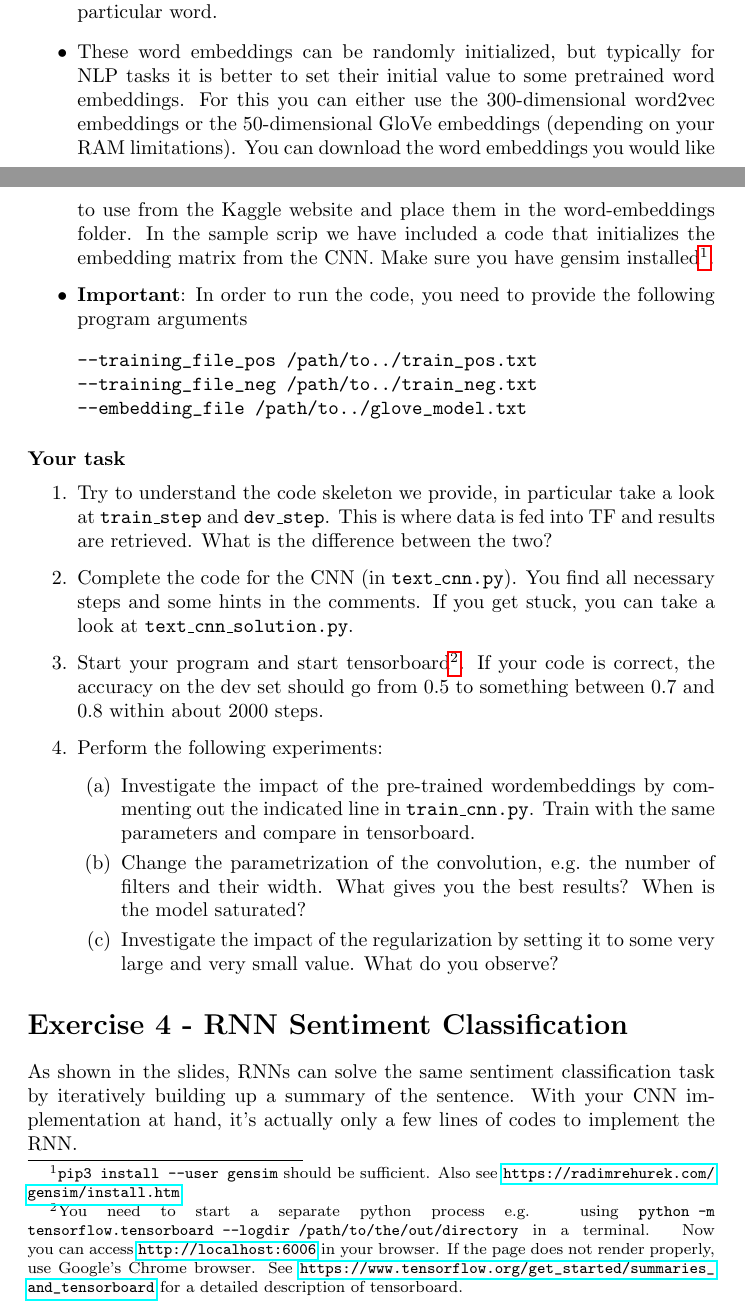
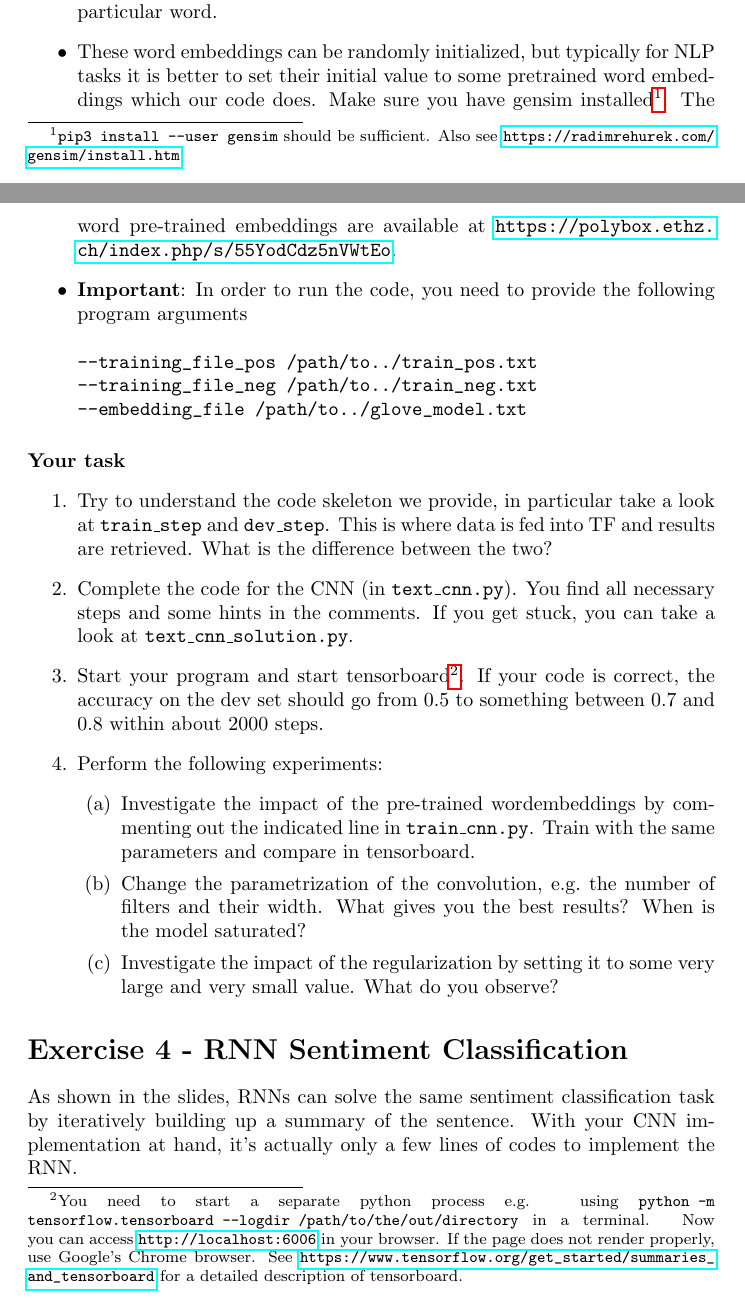
Before and after one commit to dalab/cls-predoc-nlu-tutorial, a LaTeX problem sheet (handout/exercise_tf.tex): two parts of pages 2 and 3 of 6, joined at a grey line, cut so that both start at the same text. Compiled offline with pdfLaTeX.

Commit message:
added link to embeddings

```diff
--- a/handout/exercise_tf.tex
+++ b/handout/exercise_tf.tex
@@ -45,7 +45,7 @@ Our model is shown in Figure~\ref{fig:cnn}. The first layer embeds words into lo
 \item We convert each word from every tweet to the corresponding index of the word in the vocabulary. Essentially, each tweet becomes a vector of integers.
 \item
 The first (embedding) layer of the CNN receives as input a batch of tweets in this format, and replaces each index with a word embedding for the particular word.
-\item These word embeddings can be randomly initialized, but typically for NLP tasks it is better to set their initial value to some pretrained word embeddings. For this you can either use the 300-dimensional word2vec embeddings or the 50-dimensional GloVe embeddings (depending on your RAM limitations). You can download the word embeddings you would like to use from the Kaggle website and place them in the word-embeddings folder. In the sample scrip we have included a code that initializes the embedding matrix from the CNN. Make sure you have gensim installed\footnote{\texttt{pip3 install --user gensim} should be sufficient. Also see \url{https://radimrehurek.com/gensim/install.htm}}.
+\item These word embeddings can be randomly initialized, but typically for NLP tasks it is better to set their initial value to some pretrained word embeddings which our code does. Make sure you have gensim installed\footnote{\texttt{pip3 install --user gensim} should be sufficient. Also see \url{https://radimrehurek.com/gensim/install.htm}}. The word pre-trained embeddings are available at \url{https://polybox.ethz.ch/index.php/s/55YodCdz5nVWtEo}.
 \item \textbf{Important}: In order to run the code, you need to provide the following program arguments
 \begin{verbatim}
 --training_file_pos /path/to../train_pos.txt
```
Also changed, not shown: handout/exercise_tf.pdf.
